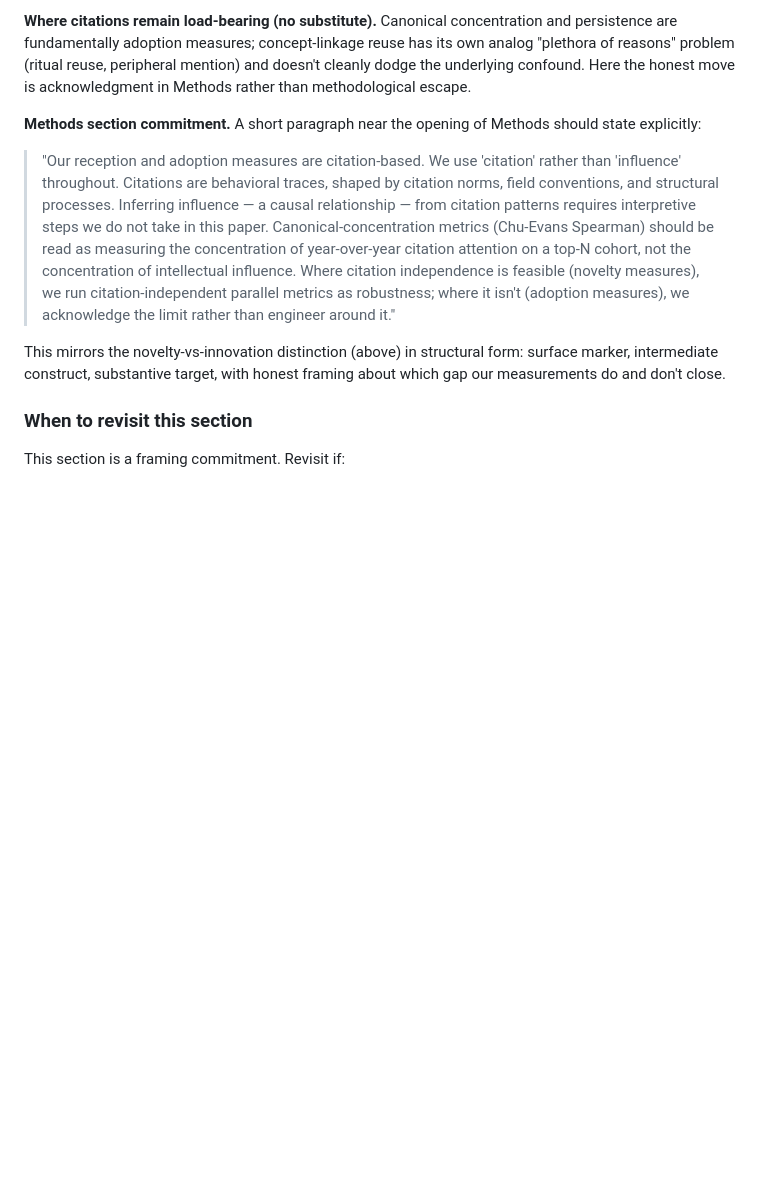
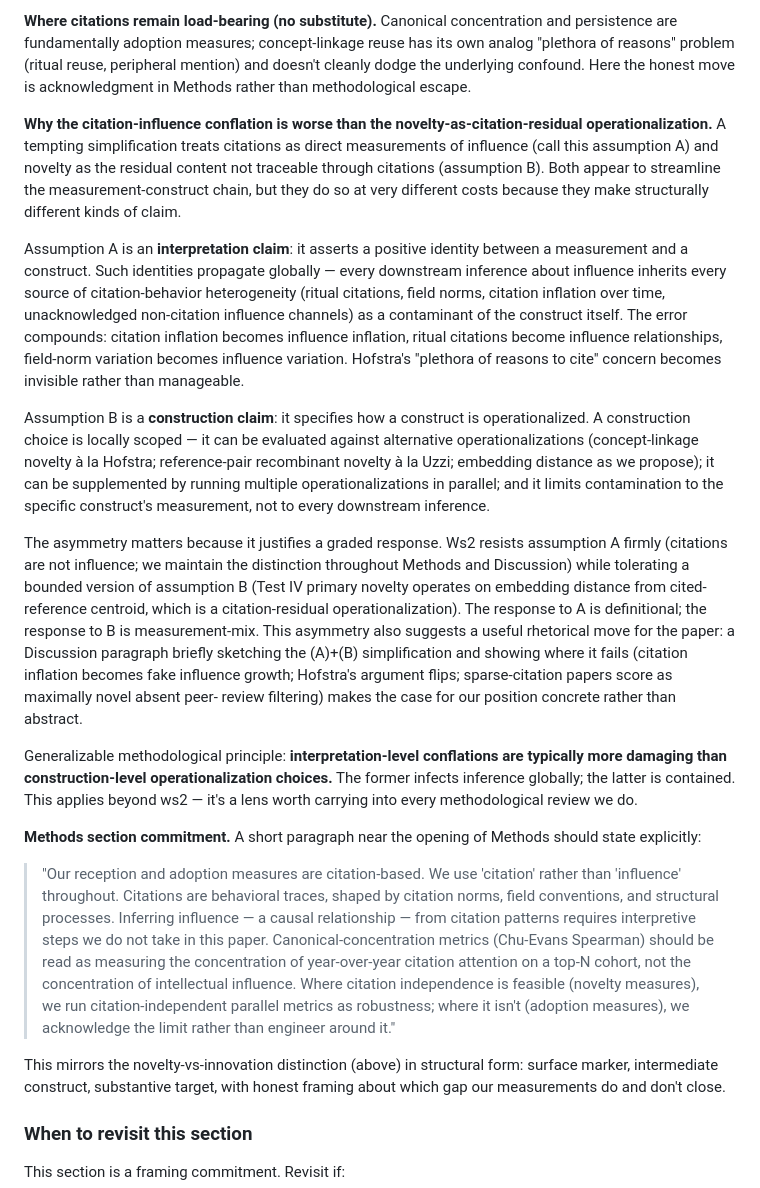
Before and after one commit to kar-ganap/originality, a Markdown page: whitespace_2/docs/conceptual.md, the part around the change. GitHub-like rendering; blank space fills up the shorter version.

Commit message:
Phase 0.1: interpretation-vs-construction asymmetry in Epistemic Scope
Extends the "Citation measures as behavioral traces, not influence"
subsection of conceptual.md's Epistemic Scope section with a new
paragraph distinguishing interpretation-level from construction-level
methodological claims.

The asymmetry justifies ws2's graded response to two appealing
simplifications: firmly resisting "citations = influence" (an
interpretation conflation that would contaminate every downstream
inference) while tolerating a bounded "novelty = citation-residual"
(a construction choice scoped to the novelty construct that can be
supplemented by running multiple operationalizations — embedding
distance primary, Hofstra-style concept-linkage secondary, etc.).

Also flags a rhetorical move for the eventual paper: a Discussion
paragraph sketching the simplifying assumptions and their failure
modes makes the case for our position concrete rather than abstract.

The principle — interpretation-level conflations are typically more
damaging than construction-level operationalization choices — is
generalizable and worth carrying into future methodological reviews.

```diff
--- a/whitespace_2/docs/conceptual.md
+++ b/whitespace_2/docs/conceptual.md
@@ -354,6 +354,54 @@ concept-linkage reuse has its own analog "plethora of reasons" problem
 underlying confound. Here the honest move is acknowledgment in Methods
 rather than methodological escape.
 
+**Why the citation-influence conflation is worse than the
+novelty-as-citation-residual operationalization.** A tempting
+simplification treats citations as direct measurements of influence
+(call this assumption A) and novelty as the residual content not
+traceable through citations (assumption B). Both appear to streamline
+the measurement-construct chain, but they do so at very different
+costs because they make structurally different kinds of claim.
+
+Assumption A is an **interpretation claim**: it asserts a positive
+identity between a measurement and a construct. Such identities
+propagate globally — every downstream inference about influence
+inherits every source of citation-behavior heterogeneity (ritual
+citations, field norms, citation inflation over time, unacknowledged
+non-citation influence channels) as a contaminant of the construct
+itself. The error compounds: citation inflation becomes influence
+inflation, ritual citations become influence relationships, field-norm
+variation becomes influence variation. Hofstra's "plethora of reasons
+to cite" concern becomes invisible rather than manageable.
+
+Assumption B is a **construction claim**: it specifies how a construct
+is operationalized. A construction choice is locally scoped — it can
+be evaluated against alternative operationalizations (concept-linkage
+novelty à la Hofstra; reference-pair recombinant novelty à la Uzzi;
+embedding distance as we propose); it can be supplemented by running
+multiple operationalizations in parallel; and it limits contamination
+to the specific construct's measurement, not to every downstream
+inference.
+
+The asymmetry matters because it justifies a graded response. Ws2
+resists assumption A firmly (citations are not influence; we maintain
+the distinction throughout Methods and Discussion) while tolerating a
+bounded version of assumption B (Test IV primary novelty operates on
+embedding distance from cited-reference centroid, which is a
+citation-residual operationalization). The response to A is definitional;
+the response to B is measurement-mix. This asymmetry also suggests a
+useful rhetorical move for the paper: a Discussion paragraph briefly
+sketching the (A)+(B) simplification and showing where it fails
+(citation inflation becomes fake influence growth; Hofstra's argument
+flips; sparse-citation papers score as maximally novel absent peer-
+review filtering) makes the case for our position concrete rather than
+abstract.
+
+Generalizable methodological principle: **interpretation-level
+conflations are typically more damaging than construction-level
+operationalization choices.** The former infects inference globally;
+the latter is contained. This applies beyond ws2 — it's a lens worth
+carrying into every methodological review we do.
+
 **Methods section commitment.** A short paragraph near the opening of
 Methods should state explicitly:
 
```
